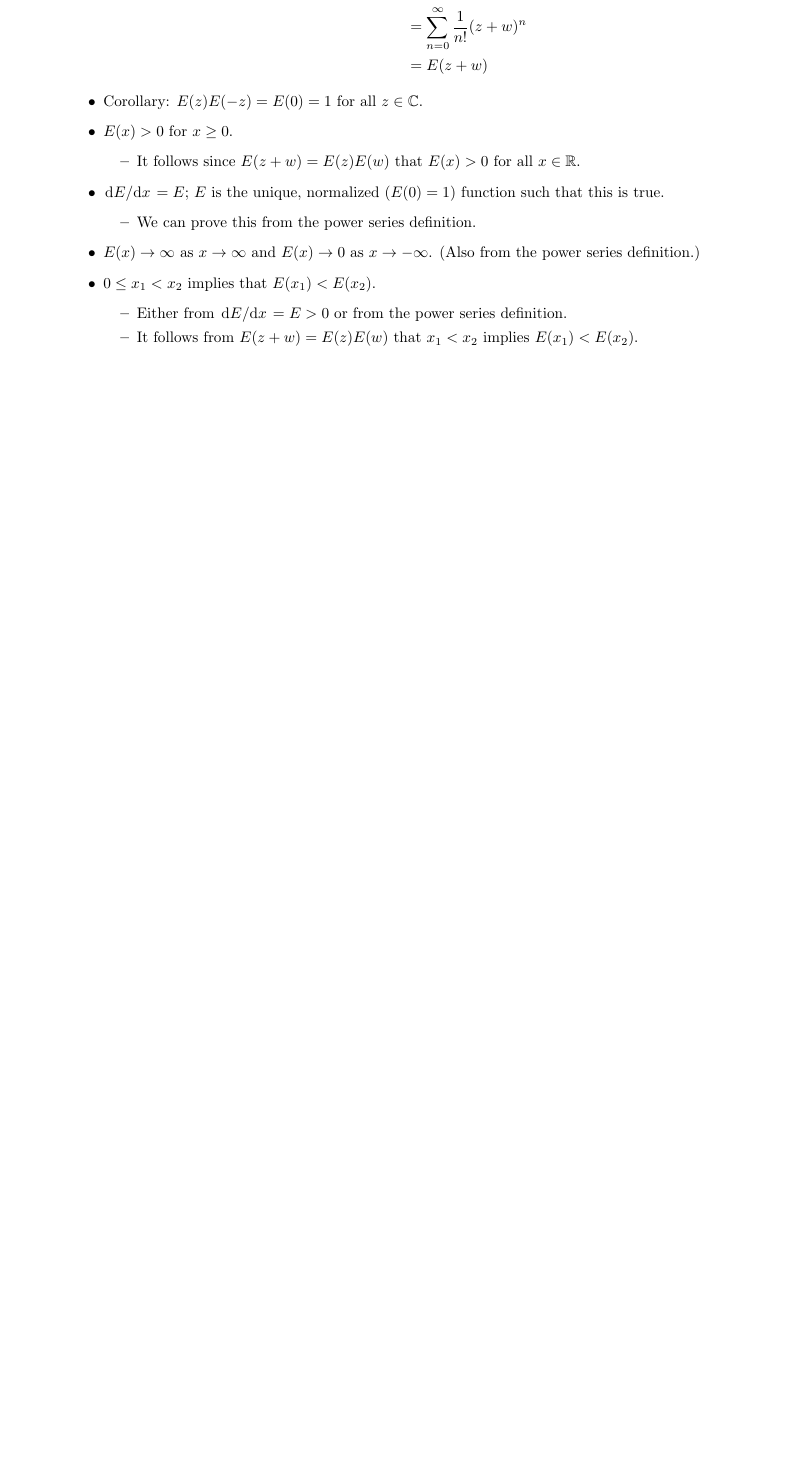
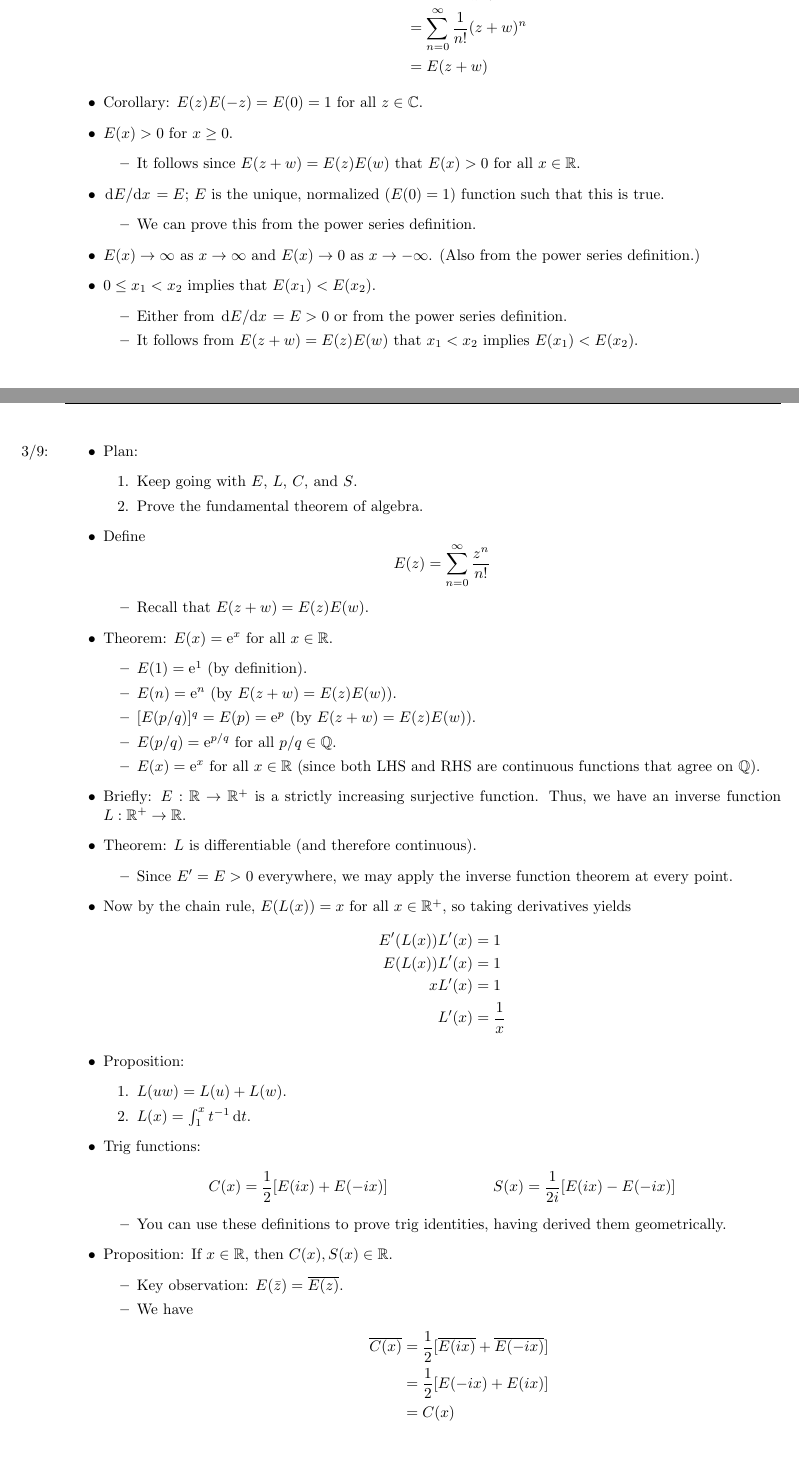
Before and after one commit to shadypuck/MATH20410Notes, a LaTeX thesis (Notes/notes.tex, which reads Notes/Chapter8/chapter8.tex): part of page 12 of 28 before the commit and two parts of pages 12 and 13 of 30 after it, the two joined at a grey line, cut so that both start at the same text, the shorter picture padded with empty space. Compiled offline with pdfLaTeX.

Commit message:
Log, Sine, and Cosine

```diff
--- a/Notes/Chapter8/chapter8.tex
+++ b/Notes/Chapter8/chapter8.tex
@@ -99,3 +99,57 @@
         \item Either from $\dv*{E}{x}=E>0$ or from the power series definition.
         \item It follows from $E(z+w)=E(z)E(w)$ that $x_1<x_2$ implies $E(x_1)<E(x_2)$.
     \end{itemize}
+    \item \marginnote{3/9:}Plan:
+    \begin{enumerate}
+        \item Keep going with $E$, $L$, $C$, and $S$.
+        \item Prove the fundamental theorem of algebra.
+    \end{enumerate}
+    \item Define
+    \begin{equation*}
+        E(z) = \sum_{n=0}^\infty\frac{z^n}{n!}
+    \end{equation*}
+    \begin{itemize}
+        \item Recall that $E(z+w)=E(z)E(w)$.
+    \end{itemize}
+    \item Theorem: $E(x)=\e[x]$ for all $x\in\R$.
+    \begin{itemize}
+        \item $E(1)=\e[1]$ (by definition).
+        \item $E(n)=\e[n]$ (by $E(z+w)=E(z)E(w)$).
+        \item $[E(p/q)]^q=E(p)=\e[p]$ (by $E(z+w)=E(z)E(w)$).
+        \item $E(p/q)=\e[p/q]$ for all $p/q\in\Q$.
+        \item $E(x)=\e[x]$ for all $x\in\R$ (since both LHS and RHS are continuous functions that agree on $\Q$).
+    \end{itemize}
+    \item Briefly: $E:\R\to\R^+$ is a strictly increasing surjective function. Thus, we have an inverse function $L:\R^+\to\R$.
+    \item Theorem: $L$ is differentiable (and therefore continuous).
+    \begin{itemize}
+        \item Since $E'=E>0$ everywhere, we may apply the inverse function theorem at every point.
+    \end{itemize}
+    \item Now by the chain rule, $E(L(x))=x$ for all $x\in\R^+$, so taking derivatives yields
+    \begin{align*}
+        E'(L(x))L'(x) &= 1\\
+        E(L(x))L'(x) &= 1\\
+        xL'(x) &= 1\\
+        L'(x) &= \frac{1}{x}
+    \end{align*}
+    \item Proposition:
+    \begin{enumerate}
+        \item $L(uw)=L(u)+L(w)$.
+        \item $L(x)=\int_1^xt^{-1}\dd{t}$.
+    \end{enumerate}
+    \item Trig functions:
+    \begin{align*}
+        C(x) &= \frac{1}{2}[E(ix)+E(-ix)]&
+        S(x) &= \frac{1}{2i}[E(ix)-E(-ix)]
+    \end{align*}
+    \begin{itemize}
+        \item You can use these definitions to prove trig identities, having derived them geometrically.
+    \end{itemize}
+    \item Proposition: If $x\in\R$, then $C(x),S(x)\in\R$.
+    \begin{itemize}
+        \item Key observation: $E(\bar{z})=\overline{E(z)}$.
+        \item We have
+        \begin{align*}
+            \overline{C(x)} &= \frac{1}{2}[\overline{E(ix)}+\overline{E(-ix)}]\\
+            &= \frac{1}{2}[E(-ix)+E(ix)]\\
+            &= C(x)
+        \end{align*}
@@ -101,0 +164 @@
+    \item Proposition: $C,S$ are differentiable with
@@ -101,0 +173 @@
+            |E(ix)|^2 = E(ix)\overline{E(ix)}
```
Also changed, not shown: Notes/Chapter8/chapter8.pdf, Notes/notes.pdf, Notes/Chapter8/chapter8.tex (56 more changed lines).
